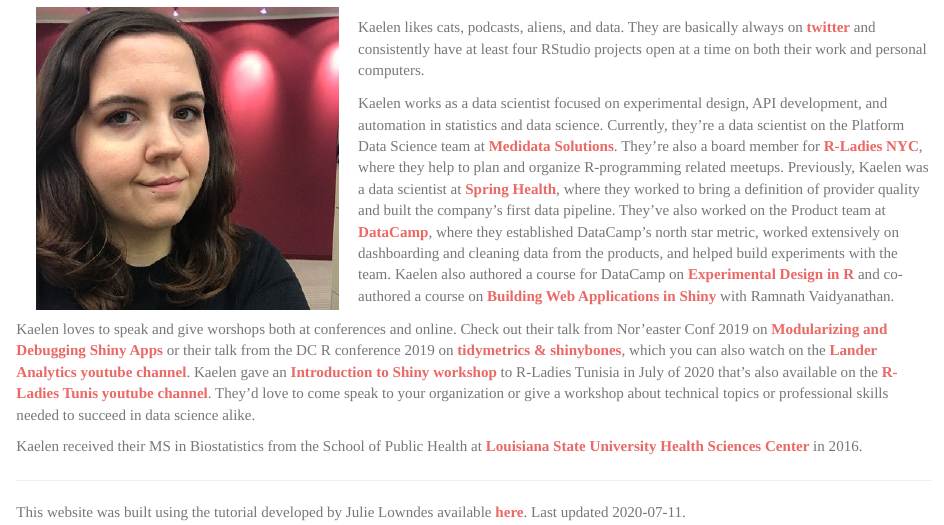
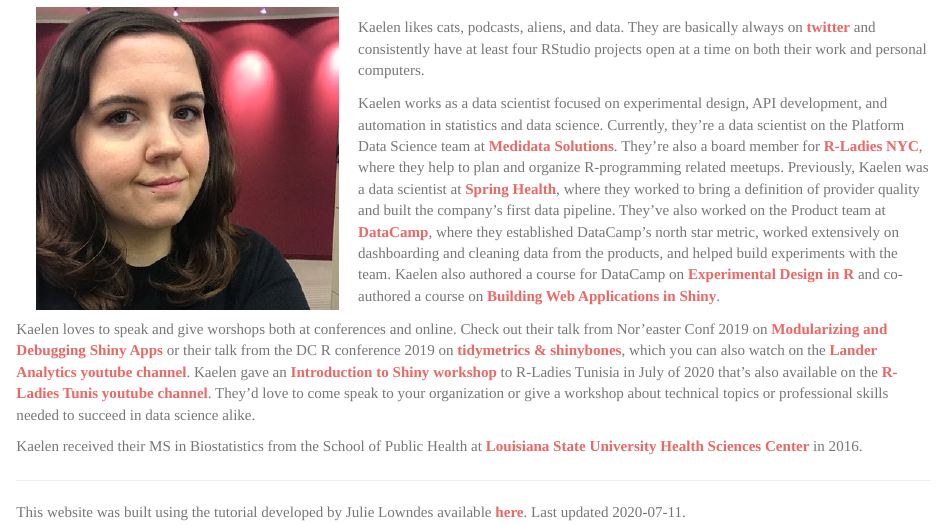
Before and after one commit to klmedeiros/klmedeiros.github.io, an R Markdown document (index.Rmd): the page in a window 1100 px wide, from 100 px down. The pictures show the output file index.html that the author committed with the source, opened offline; library style sheets and scripts come from the installed R packages.

Commit message:
anotehr update to front page + built

```diff
--- a/index.Rmd
+++ b/index.Rmd
@@ -8,7 +8,7 @@ output: html_document
 
 Kaelen likes cats, podcasts, aliens, and data. They are basically always on [**twitter**](http://twitter.com/kaelen_medeiros) and consistently have at least four RStudio projects open at a time on both their work and personal computers.
 
-Kaelen works as a data scientist focused on experimental design, API development, and automation in statistics and data science. Currently, they're a data scientist on the Platform Data Science team at [**Medidata Solutions**](https://www.medidata.com/en/). They're also a board member for [**R-Ladies NYC**](https://www.rladiesnyc.org/), where they help to plan and organize R-programming related meetups. Previously, Kaelen was a data scientist at [**Spring Health**](https://www.springhealth.com/), where they worked to bring a definition of provider quality and built the company's first data pipeline. They've also worked on the Product team at [**DataCamp**](https://www.datacamp.com/home), where they established DataCamp's north star metric, worked extensively on dashboarding and cleaning data from the products, and helped build experiments with the team. Kaelen also authored a course for DataCamp on [**Experimental Design in R**](https://www.datacamp.com/courses/experimental-design-in-r) and co-authored a course on [**Building Web Applications in Shiny**](https://learn.datacamp.com/courses/building-web-applications-with-shiny-in-r) with Ramnath Vaidyanathan.
+Kaelen works as a data scientist focused on experimental design, API development, and automation in statistics and data science. Currently, they're a data scientist on the Platform Data Science team at [**Medidata Solutions**](https://www.medidata.com/en/). They're also a board member for [**R-Ladies NYC**](https://www.rladiesnyc.org/), where they help to plan and organize R-programming related meetups. Previously, Kaelen was a data scientist at [**Spring Health**](https://www.springhealth.com/), where they worked to bring a definition of provider quality and built the company's first data pipeline. They've also worked on the Product team at [**DataCamp**](https://www.datacamp.com/home), where they established DataCamp's north star metric, worked extensively on dashboarding and cleaning data from the products, and helped build experiments with the team. Kaelen also authored a course for DataCamp on [**Experimental Design in R**](https://www.datacamp.com/courses/experimental-design-in-r) and co-authored a course on [**Building Web Applications in Shiny**](https://learn.datacamp.com/courses/building-web-applications-with-shiny-in-r).
 
 Kaelen loves to speak and give worshops both at conferences and online. Check out their talk from Nor'easter Conf 2019 on [**Modularizing and Debugging Shiny Apps**](https://github.com/klmedeiros/noreastr-2018-slides) or their talk from the DC R conference 2019 on [**tidymetrics & shinybones**](https://github.com/klmedeiros/dc-r-conf-2019), which you can also watch on the [**Lander Analytics youtube channel**](https://www.youtube.com/watch?v=BL5NBRxnl3E). Kaelen gave an [**Introduction to Shiny workshop**](https://github.com/klmedeiros/rladies-tunisia-july2020-intro-shiny) to R-Ladies Tunisia in July of 2020 that's also available on the [**R-Ladies Tunis youtube channel**](https://www.youtube.com/watch?v=6S4R8RhcV6I&list=PL3PpX4fNIhsPHgCfs1SiVZC6waqpBz8Co). They'd love to come speak to your organization or give a workshop about technical topics or professional skills needed to succeed in data science alike.
 
```
Also changed, not shown: index.html.
